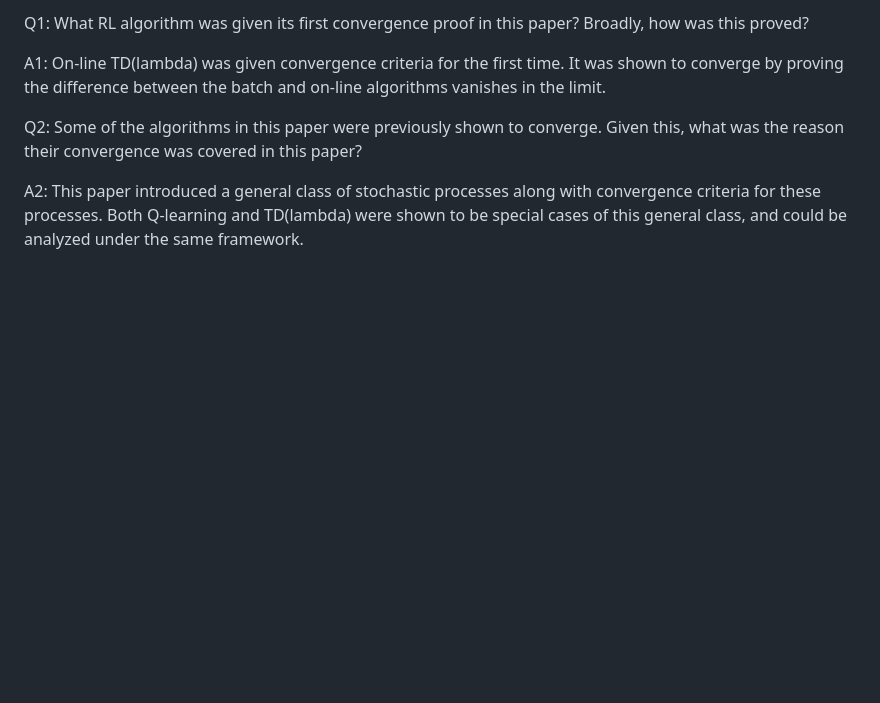
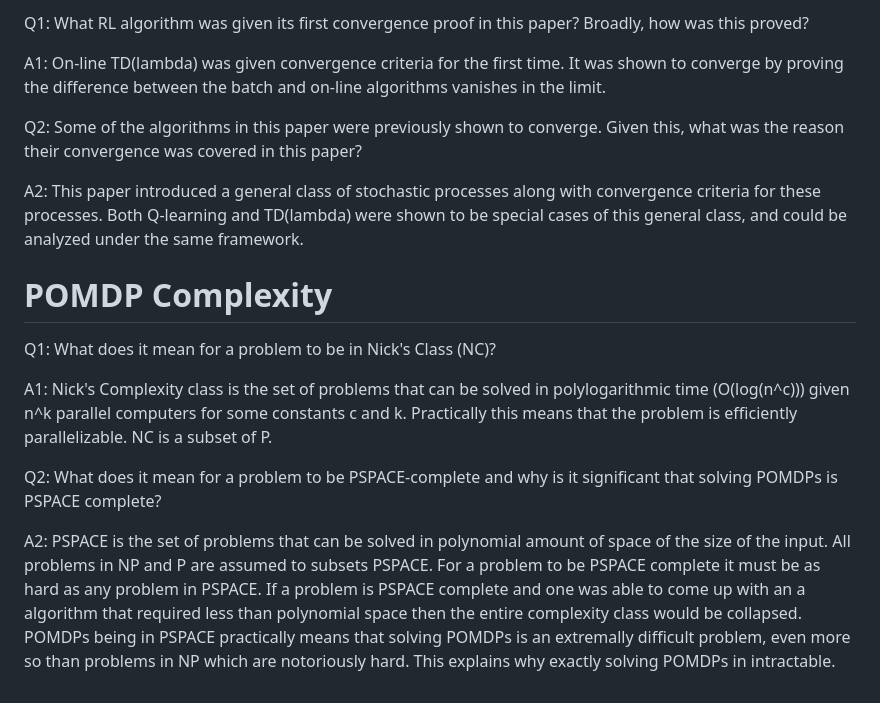
Before and after one commit to zsunberg/CU-DMUPP-Materials, a Markdown page: exercises/2023-Round-2-Exercises.md, the part around the change. Rendered like a GitHub page; blank space fills up the shorter version.

Commit message:
added POMDP complexity question

```diff
--- a/exercises/2023-Round-2-Exercises.md
+++ b/exercises/2023-Round-2-Exercises.md
@@ -99,3 +99,14 @@ A1: On-line TD(lambda) was given convergence criteria for the first time. It was
 Q2: Some of the algorithms in this paper were previously shown to converge. Given this, what was the reason their convergence was covered in this paper?
 
 A2: This paper introduced a general class of stochastic processes along with convergence criteria for these processes. Both Q-learning and TD(lambda) were shown to be special cases of this general class, and could be analyzed under the same framework.
+
+POMDP Complexity
+================
+
+Q1: What does it mean for a problem to be in Nick's Class (NC)?
+
+A1: Nick's Complexity class is the set of problems that can be solved in polylogarithmic time (O(log(n^c))) given n^k parallel computers for some constants c and k. Practically this means that the problem is efficiently parallelizable. NC is  a subset of P.
+
+Q2: What does it mean for a problem to be PSPACE-complete and why is it significant that solving POMDPs is PSPACE complete?
+
+A2: PSPACE is the set of problems that can be solved in polynomial amount of space of the size of the input. All problems in NP and P are assumed to subsets PSPACE. For a problem to be PSPACE complete it must be as hard as any problem in PSPACE. If a problem is PSPACE complete and one was able to come up with an a algorithm that required less than polynomial space then the entire complexity class would be collapsed. POMDPs being in PSPACE practically means that solving POMDPs is an extremally difficult problem, even more so than problems in NP which are notoriously hard. This explains why exactly solving POMDPs in intractable.
```
